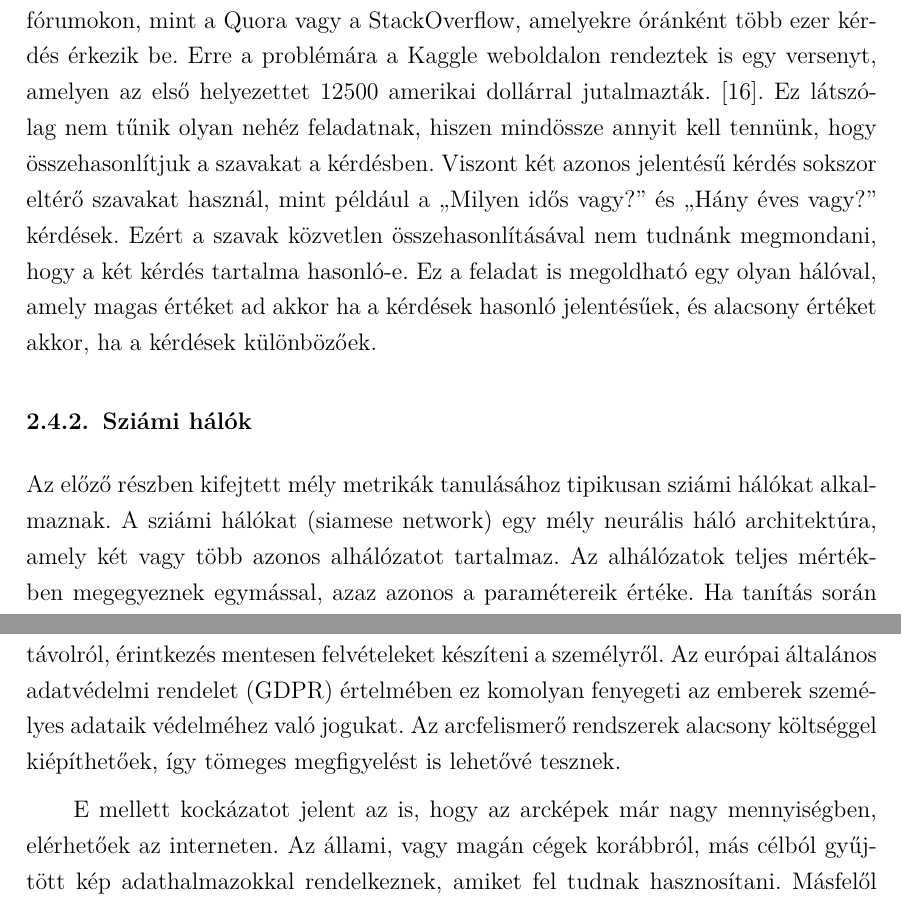
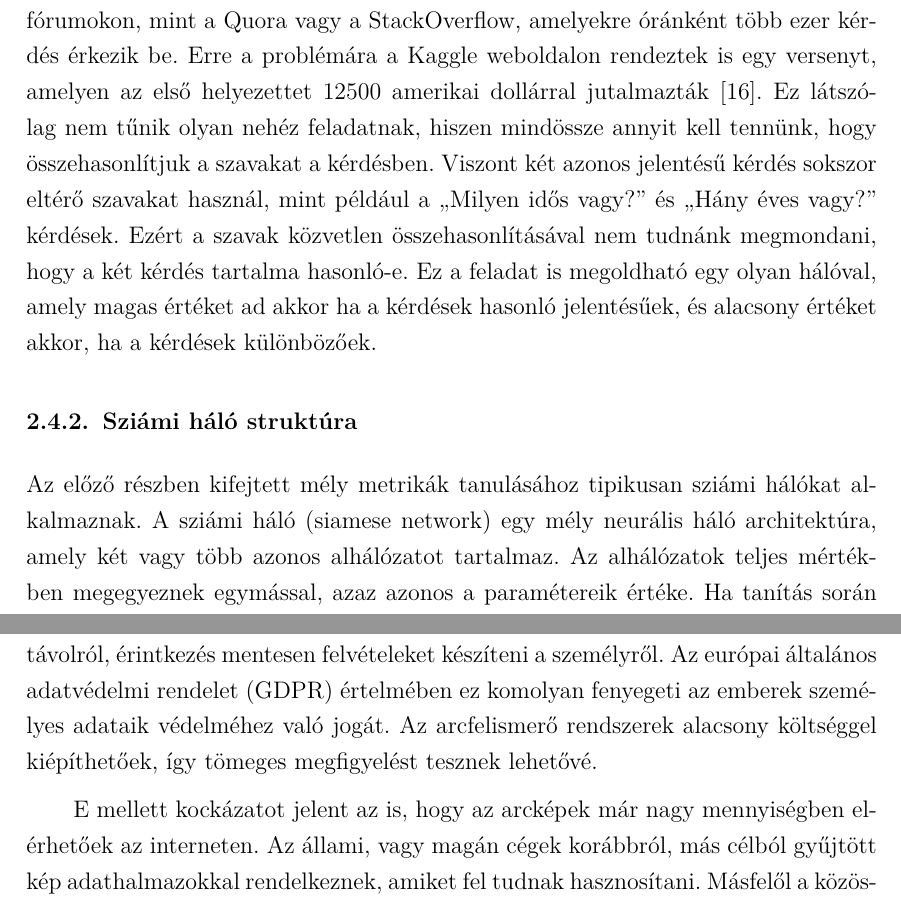
Before and after one commit to TopiCsarno/Diplomamunka, a LaTeX thesis (thesis.tex, which reads content/irodalom.tex, content/problema.tex): two parts of pages 21 and 26 of 34, joined at a grey line, cut so that both start at the same text. Compiled offline with pdfLaTeX.

Commit message:
irodalom és probléma megy 1. reviewra

```diff
--- a/content/irodalom.tex
+++ b/content/irodalom.tex
@@ -434,7 +432,7 @@ A mély metrika tanulásának másik példája lehet a csekkeken lévő aláír
 
 % Another example of similarity learning can be comparing the signature on the checks. These kinds of networks can also be used to compare the signature of the account holder to the signature on the check. If the similarity score is higher than the check is accepted and if the similarity score is low than the signature is most probably forged
 
-Mély metrika tanulást alkalmazzák természetes nyelvfeldolgozás (NLP) területén is. Az egyik gyakori felhasználása, a gyakran ismétlődő kérdések felismerése olyan fórumokon, mint a Quora vagy a StackOverflow, amelyekre óránként több ezer kérdés érkezik be. Erre a problémára a Kaggle weboldalon rendeztek is egy versenyt, amelyen az első helyezettet 12500 amerikai dollárral jutalmazták. \cite{kaggle}. Ez látszólag nem tűnik olyan nehéz feladatnak, hiszen mindössze annyit kell tennünk, hogy összehasonlítjuk a szavakat a kérdésben. Viszont két azonos jelentésű kérdés sokszor eltérő szavakat használ, mint például a ``Milyen idős vagy?'' és ``Hány éves vagy?'' kérdések. Ezért a szavak közvetlen összehasonlításával nem tudnánk megmondani, hogy a két kérdés tartalma hasonló-e. Ez a feladat is megoldható egy olyan hálóval, amely magas értéket ad akkor ha a kérdések hasonló jelentésűek, és alacsony értéket akkor, ha a kérdések különbözőek.
+Mély metrika tanulást alkalmazzák természetes nyelvfeldolgozás (NLP) területén is. Az egyik gyakori felhasználása, a gyakran ismétlődő kérdések felismerése olyan fórumokon, mint a Quora vagy a StackOverflow, amelyekre óránként több ezer kérdés érkezik be. Erre a problémára a Kaggle weboldalon rendeztek is egy versenyt, amelyen az első helyezettet 12500 amerikai dollárral jutalmazták \cite{kaggle}. Ez látszólag nem tűnik olyan nehéz feladatnak, hiszen mindössze annyit kell tennünk, hogy összehasonlítjuk a szavakat a kérdésben. Viszont két azonos jelentésű kérdés sokszor eltérő szavakat használ, mint például a ``Milyen idős vagy?'' és ``Hány éves vagy?'' kérdések. Ezért a szavak közvetlen összehasonlításával nem tudnánk megmondani, hogy a két kérdés tartalma hasonló-e. Ez a feladat is megoldható egy olyan hálóval, amely magas értéket ad akkor ha a kérdések hasonló jelentésűek, és alacsony értéket akkor, ha a kérdések különbözőek.
 
 % We can also solve NLP problems using similarity learning. One popular problem it can solve is to recognise duplicate questions on popular forums such as Quora or StackOverflow on which thousands of questions are posted every hour. You might think that this is not that hard problem as all we have to do is compare words in these questions. You may be even right in some cases such as the questions “Where do you live?” and “Where are you living?” have almost same words in them so we can say that they are asking the same question. But if you consider another question “where are you going?”, this also looks similar to the last question but has an entirely different meaning. Even in some cases, the words may totally not match but the questions are the same such as “How old are you?” and “What is your age?” are exactly two same questions but have so common words. So here we train a network that returns a high similarity score when the questions are similar and a low similarity score when the questions are different.
 
@@ -443,9 +441,9 @@ Mély metrika tanulást alkalmazzák természetes nyelvfeldolgozás (NLP) terül
 % Now how do we train a network to learn similarity? We use Siamese neural networks which is discussed next.
 
 %----------------------------------------------------------------------------
-\subsubsection{Sziámi hálók}
+\subsubsection{Sziámi háló struktúra}
 
-Az előző részben kifejtett mély metrikák tanulásához tipikusan sziámi hálókat alkalmaznak. A sziámi hálókat (siamese network) egy mély neurális háló architektúra, amely két vagy több azonos alhálózatot tartalmaz. Az alhálózatok teljes mértékben megegyeznek egymással, azaz azonos a paramétereik értéke. Ha tanítás során az egyik alháló súlyát megváltoztatjuk, akkor azzal egyidejűleg a többi alhálót is ugyanúgy módosítjuk, hogy azok mindig azonos súlyokkal rendelkezzenek. Ezeket a hálókat a bemenetek hasonlóságának megállapítására használják a jellemzővektoraik összehasonlításával \cite{bromley1993siamese}.
+Az előző részben kifejtett mély metrikák tanulásához tipikusan sziámi hálókat alkalmaznak. A sziámi háló (siamese network) egy mély neurális háló architektúra, amely két vagy több azonos alhálózatot tartalmaz. Az alhálózatok teljes mértékben megegyeznek egymással, azaz azonos a paramétereik értéke. Ha tanítás során az egyik alháló súlyát megváltoztatjuk, akkor azzal egyidejűleg a többi alhálót is ugyanúgy módosítjuk, hogy azok mindig azonos súlyokkal rendelkezzenek. Ezeket a hálókat a bemenetek hasonlóságának megállapítására használják a jellemzővektoraik összehasonlításával \cite{bromley1993siamese}.
 
 A sziámi hálóknak elegendő kevesebb tanító minta, mint a tipikus mély neurális hálóknak. Ez a tulajdonsága kedvező olyan feladatoknál, ahol a tanító minták száma korlátozott, vagy nehezen begyűjthető nagy mennyiségben. A sziámi hálókat előszeretettel alkalmazzák arcfelismeréshez, illetve aláírás verifikáláshoz.
 
--- a/content/problema.tex
+++ b/content/problema.tex
@@ -46,9 +46,9 @@ Az arcfelismerő rendszerek működésének kifejtése:
 %~~~~~~~~~~~~~~~~~~~~~~
 Bár az arcfelismerő rendszerek nagyon hasznosak, és használatuk gyorsan terjed, jelentős adatvédelmi kockázatokat is hordoznak magukkal. \cite{castelluccia2020impact}
 
-Más biometrikus adatokkal ellentétben (mint az ujjlenyomatok, genetikai minták), az arcfelismerő rendszerek egy személy tudata és beleegyezése nélkül képesek távolról, érintkezés mentesen felvételeket készíteni a személyről. Az európai általános adatvédelmi rendelet (GDPR) értelmében ez komolyan fenyegeti az emberek személyes adataik védelméhez való jogukat. Az arcfelismerő rendszerek alacsony költséggel kiépíthetőek, így tömeges megfigyelést is lehetővé tesznek.
+Más biometrikus adatokkal ellentétben (mint az ujjlenyomatok, genetikai minták), az arcfelismerő rendszerek egy személy tudata és beleegyezése nélkül képesek távolról, érintkezés mentesen felvételeket készíteni a személyről. Az európai általános adatvédelmi rendelet (GDPR) értelmében ez komolyan fenyegeti az emberek személyes adataik védelméhez való jogát. Az arcfelismerő rendszerek alacsony költséggel kiépíthetőek, így tömeges megfigyelést tesznek lehetővé.
 
-E mellett kockázatot jelent az is, hogy az arcképek már nagy mennyiségben, elérhetőek az interneten. Az állami, vagy magán cégek korábbról, más célból gyűjtött kép adathalmazokkal rendelkeznek, amiket fel tudnak hasznosítani. Másfelől a közösségi médiák világszintű elterjedésével nagy mennyiségű publikusan elérhető arcképet lehet begyűjteni. Mivel az emberi arc vonásait, jellemzőit utólag nem lehet könnyen megváltoztatni, ezért az egyszer begyűjtött arcképekről készített arclenyomatok a jövőben is alkalmasak lehet az adatalany azonosítására.
+E mellett kockázatot jelent az is, hogy az arcképek már nagy mennyiségben elérhetőek az interneten. Az állami, vagy magán cégek korábbról, más célból gyűjtött kép adathalmazokkal rendelkeznek, amiket fel tudnak hasznosítani. Másfelől a közösségi médiák világszintű elterjedésével nagy mennyiségű publikusan elérhető arcképet lehet begyűjteni. Mivel az emberi arc vonásait, jellemzőit utólag nem lehet könnyen megváltoztatni, ezért az egyszer begyűjtött arcképekről készített arclenyomatok a jövőben is alkalmasak lehet az adatalany azonosítására.
 
 Annak ellenére, hogy az utóbbi években a nagy méretű adathalmazok kihasználásának és a mély tanulás fejlődésének köszönhetően az arcfelismerő rendszerek teljesítménye sokat javult, a megbízhatóságuk még továbbra is meglehetősen korlátozott. A kép készítésének módjától függően magas lehet a téves pozitív (tévesen felismert) esetek száma. E mellett, néhány arcfelismerő rendszer jobban működik fehér embereken mint sötétebb bőrszíneken, eltérően működik férfiak és nők esetén, gyerekek és felnőttek esetén. Az ilyen elfogultságok problémákhoz vezethetnek főleg automatikus döntéshozó rendszereknél.
 
--- a/thesis.tex
+++ b/thesis.tex
@@ -12,7 +12,7 @@
 \newcommand{\vikkonzulensAKeresztnev}{Gábor György}
 
 \newcommand{\vikcim}{Gépi tanulási eljárásokkal generált adatok adatvédelmi vizsgálata} % Cím
-\newcommand{\viktanszek}{\bmemit} % Tanszék
+\newcommand{\viktanszek}{Automatizálási és Alkalmazott Informatikai Tanszék} % Tanszék
 \newcommand{\vikdoktipus}{\msc} % Dokumentum típusa (\bsc vagy \msc)
 \newcommand{\vikmunkatipusat}{diplomatervet} % a "hallgató nyilatkozat" részhez: szakdolgozatot vagy diplomatervet
 
```
Also changed, not shown: content/irodalom.tex (16 more changed lines).
